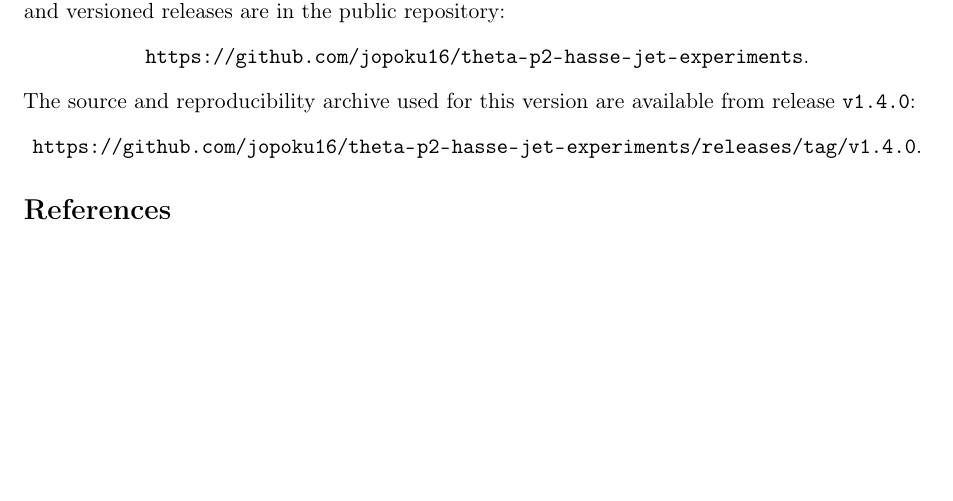
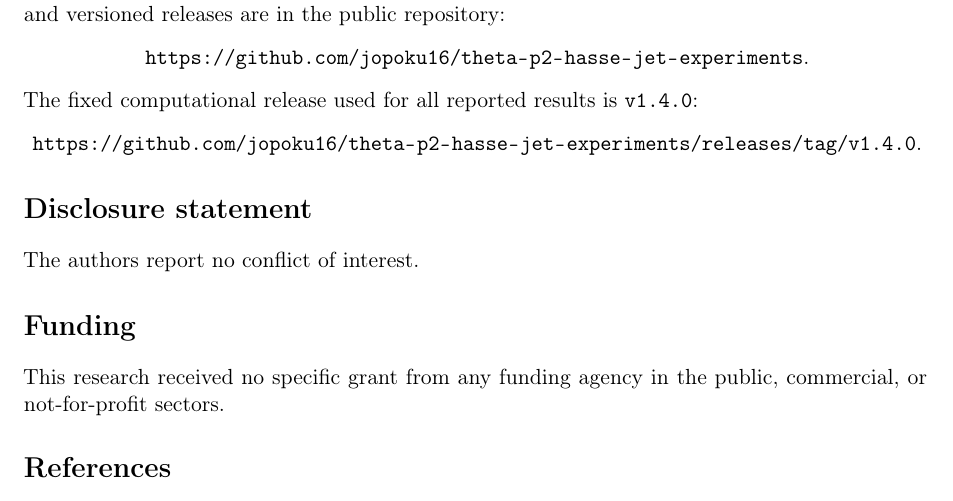
Before and after one commit to jopoku16/theta-p2-hasse-jet-experiments, a LaTeX paper (manuscript/experimental_manuscript.tex): part of page 34 of 34 before the commit and part of page 34 of 35 after it, cut so that both start at the same text, the shorter picture padded with empty space. Compiled offline with pdfLaTeX.

Commit message:
Add submission declarations to manuscript

```diff
--- a/manuscript/experimental_manuscript.tex
+++ b/manuscript/experimental_manuscript.tex
@@ -252,11 +252,20 @@ the public repository:
 \begin{center}
 \url{https://github.com/jopoku16/theta-p2-hasse-jet-experiments}.
 \end{center}
-The source and reproducibility archive used for this version are available
-from release \texttt{v1.4.0}:
+The fixed computational release used for all reported results is
+\texttt{v1.4.0}:
 \begin{center}
 \url{https://github.com/jopoku16/theta-p2-hasse-jet-experiments/releases/tag/v1.4.0}.
 \end{center}
+
+\section*{Disclosure statement}
+
+The authors report no conflict of interest.
+
+\section*{Funding}
+
+This research received no specific grant from any funding agency in the
+public, commercial, or not-for-profit sectors.
 
 \begingroup
 \small
```
Also changed, not shown: manuscript/Experimental_Mathematics_Manuscript.pdf.
